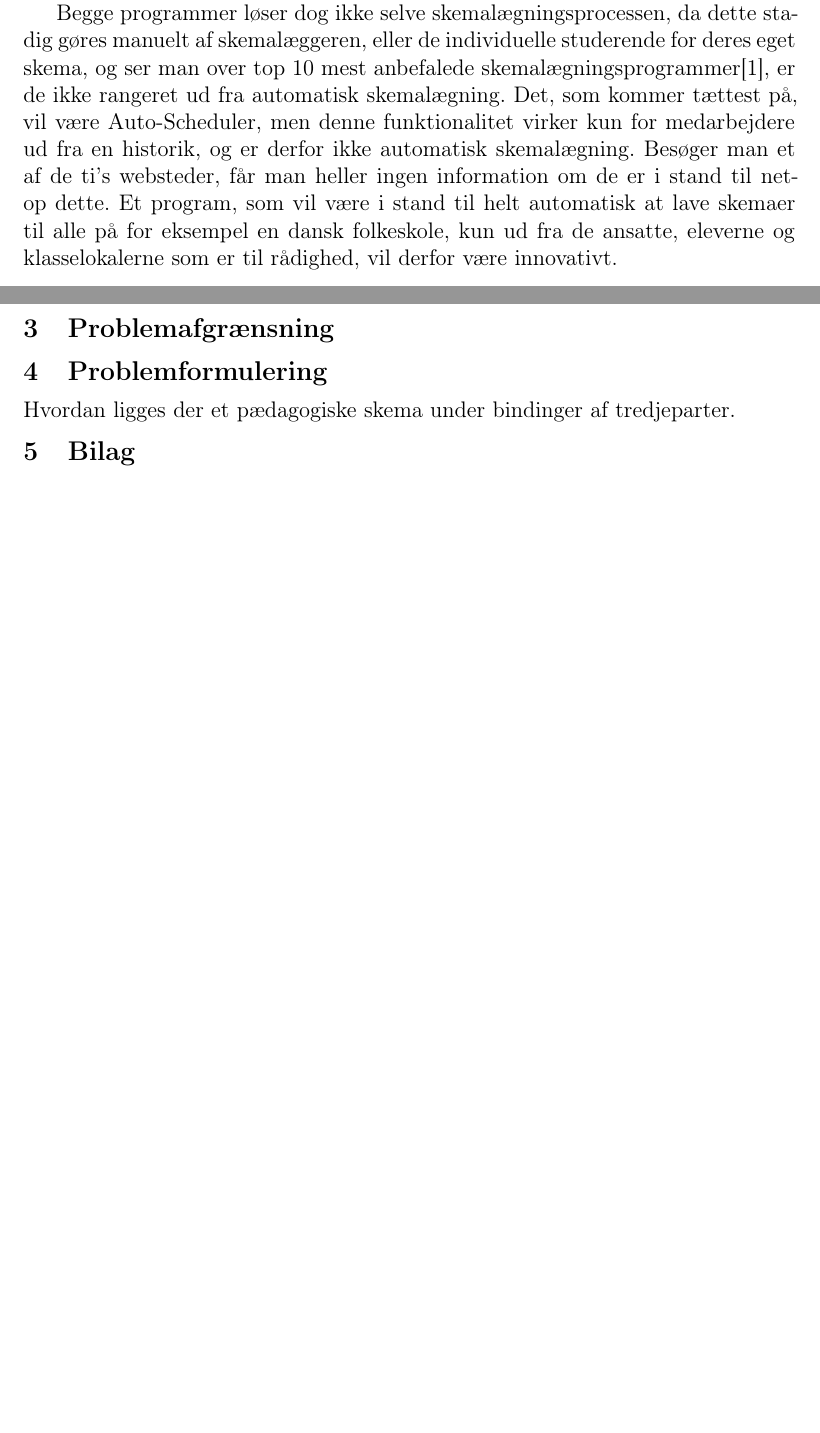
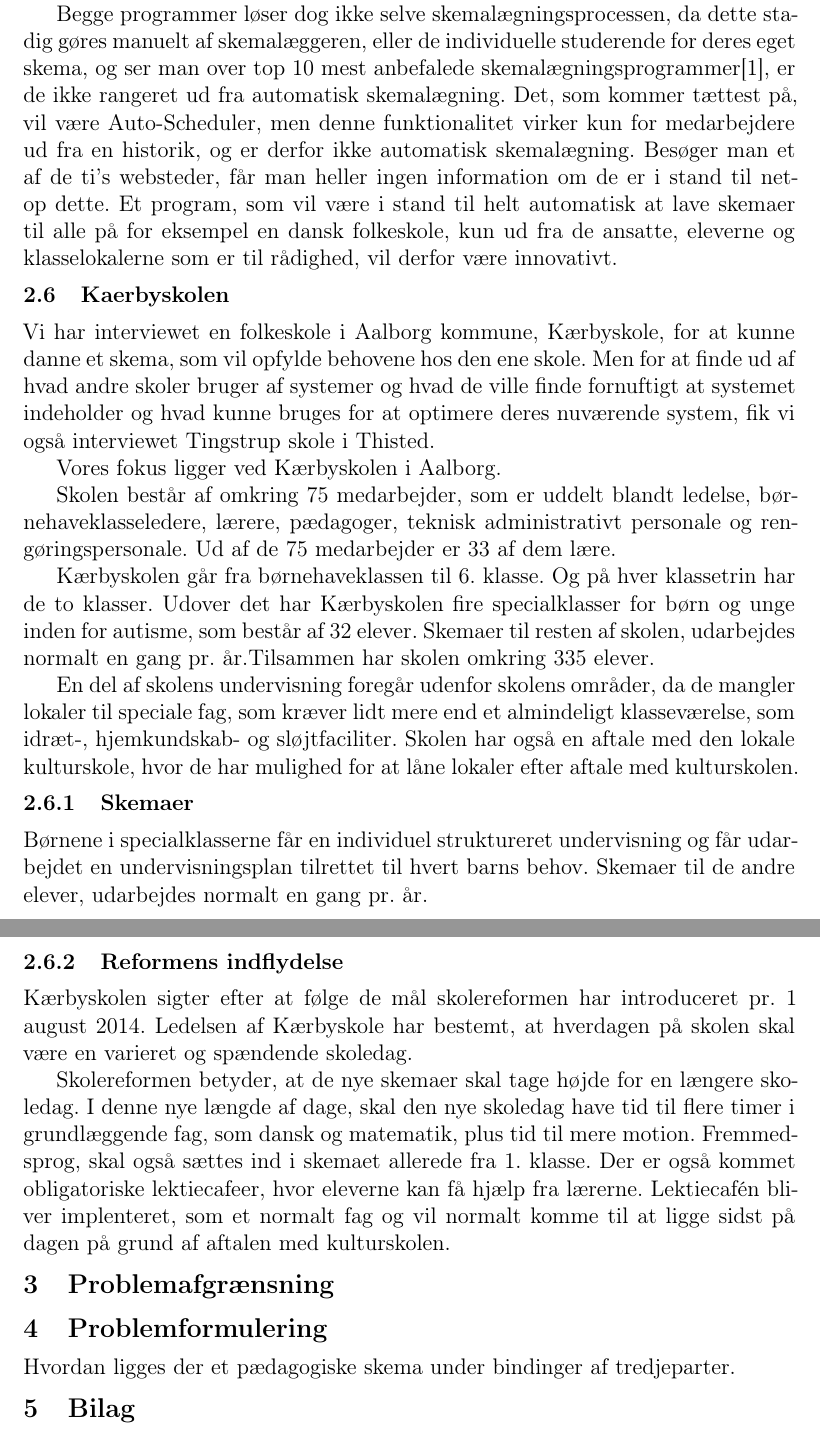
Before and after one commit to FoXsTeRDOTA/P1-AAU, a LaTeX document (Rapport/p1.tex, which reads Rapport/problemanalyse/Kaerbyskolen.tex): two parts of pages 5 and 6 of 12 before the commit and two parts of pages 7 and 8 of 15 after it, joined at a grey line, cut so that both start at the same text, the shorter picture padded with empty space. Compiled offline with LaTeX, dvips and Ghostscript; a missing bibliography style is replaced by a similar one.

Commit message:
Tessas og Sørens tilføjet til P1

```diff
--- /dev/null
+++ b/Rapport/problemanalyse/Kaerbyskolen.tex
@@ -0,0 +1,23 @@
+\subsection{Kaerbyskolen}
+\label{Kaerbyskolen}
+Vi har interviewet en folkeskole i Aalborg kommune, Kærbyskole, for at kunne danne et skema, som vil opfylde behovene hos den ene skole. Men for at finde ud af hvad andre skoler bruger af systemer og hvad de ville finde fornuftigt at systemet indeholder og hvad kunne bruges for at optimere deres nuværende system, fik vi også interviewet Tingstrup skole i Thisted.
+
+Vores fokus ligger ved Kærbyskolen i Aalborg.
+
+Skolen består af omkring 75 medarbejder, som er uddelt blandt ledelse, børnehaveklasseledere, lærere, pædagoger, teknisk administrativt personale og rengøringspersonale. Ud af de 75 medarbejder er 33 af dem lære.
+
+Kærbyskolen går fra børnehaveklassen til 6. klasse. Og på hver klassetrin har de to klasser. Udover det har Kærbyskolen fire specialklasser for børn og unge inden for autisme, som består af 32 elever. Skemaer til resten af skolen, udarbejdes normalt en gang pr. år.Tilsammen har skolen omkring 335 elever.
+
+En del af skolens undervisning foregår udenfor skolens områder, da de mangler lokaler til speciale fag, som kræver lidt mere end et almindeligt klasseværelse, som idræt-, hjemkundskab- og sløjtfaciliter. Skolen har også en aftale med den lokale kulturskole, hvor de har mulighed for at låne lokaler efter aftale med kulturskolen.
+\subsubsection{Skemaer}
+\label{Skemaer}
+Børnene i specialklasserne får en individuel struktureret undervisning og får udarbejdet en undervisningsplan tilrettet til hvert barns behov. %http://www.kaerbyskolen.skoleintra.dk/Infoweb/Indhold/Skoleplan/Skoleplan2011/j-klasser/faglig%20udvikling.htm
+Skemaer til de andre elever, udarbejdes normalt en gang pr. år.
+
+
+\subsubsection{Reformens indflydelse}
+\label{Reformens_indflydelse}
+Kærbyskolen sigter efter at følge de mål skolereformen har introduceret pr. 1 august 2014. Ledelsen af Kærbyskole har bestemt, at hverdagen på skolen skal være en varieret og spændende skoledag.
+
+Skolereformen betyder, at de nye skemaer skal tage højde for en længere skoledag. I denne nye længde af dage, skal den nye skoledag have tid til flere timer i grundlæggende fag, som dansk og matematik, plus tid til mere motion. Fremmedsprog, skal også sættes ind i skemaet allerede fra 1. klasse. Der er også kommet obligatoriske lektiecafeer, hvor eleverne kan få hjælp fra lærerne. Lektiecafén bliver implenteret, som et normalt fag og vil normalt komme til at ligge sidst på dagen på grund af aftalen med kulturskolen.
+%{http://kaerbyskolen.skoleporten.dk/sp/118224/iframe?address=http%253a%252f%252fwww.kaerbyskolen.skoleintra.dk%252fInfoweb%252fIndhold%252fSkolereform%252fSkolereform.htm}
```
Also changed, not shown: Rapport/p1.tex (+3 -1 lines), Rapport/problemanalyse/Reformen.tex (added, +17 -0 lines), Rapport/problemanalyse/lovgivning_og_regler.tex (+6 -2 lines), spoergsmaal.txt (+4 -2 lines).
